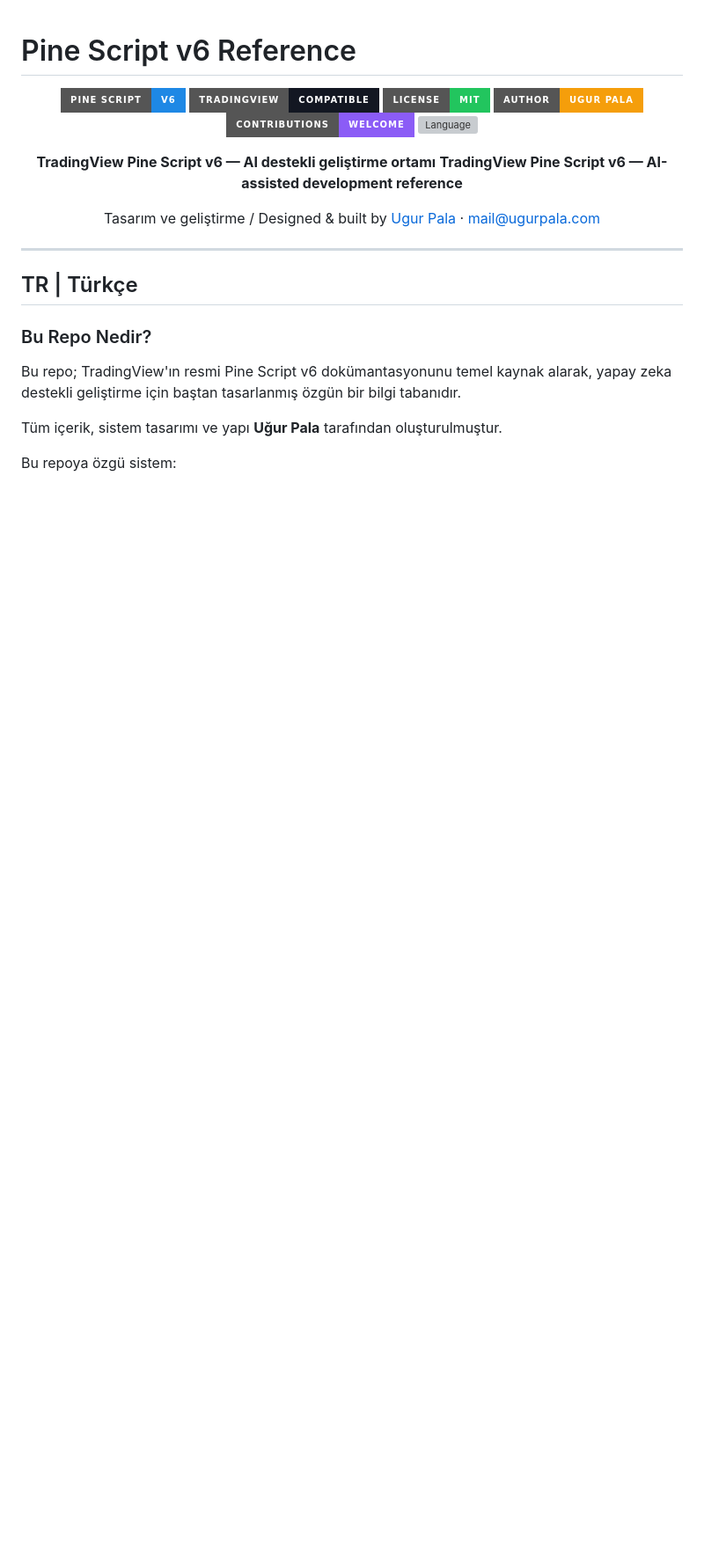
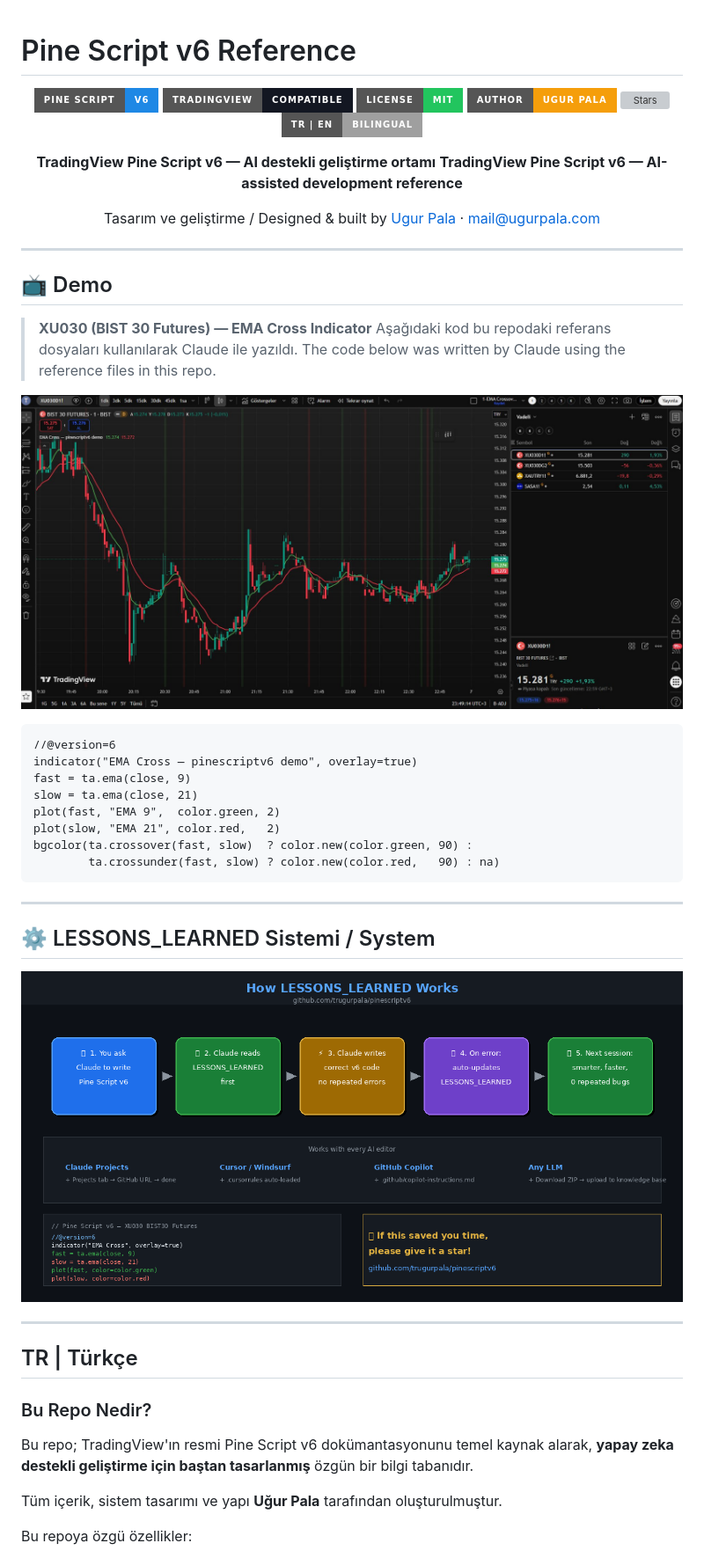
Before and after one commit to trugurpala/pinescriptv6, a Markdown page: README.md, the part around one of its changes. Shown at 88% size. Rendered like a GitHub page; badges without logos; blank space fills up the shorter version; grey boxes are pictures that could not be loaded.

Commit message:
docs: README v2 — bilingual, demo screenshots, star history

````diff
--- a/README.md
+++ b/README.md
@@ -6,8 +6,8 @@
 ![TradingView](https://img.shields.io/badge/TradingView-Compatible-131722?style=for-the-badge&logo=tradingview)
 ![License](https://img.shields.io/badge/License-MIT-22C55E?style=for-the-badge)
 ![Author](https://img.shields.io/badge/Author-Ugur%20Pala-F59E0B?style=for-the-badge)
-![Contributions](https://img.shields.io/badge/Contributions-Welcome-8B5CF6?style=for-the-badge)
-![Language](https://img.shields.io/badge/Dil%20%2F%20Language-TR%20%7C%20EN-lightgrey?style=for-the-badge)
+![Stars](https://img.shields.io/github/stars/trugurpala/pinescriptv6?style=for-the-badge&color=yellow)
+![Language](https://img.shields.io/badge/TR%20%7C%20EN-Bilingual-lightgrey?style=for-the-badge)
 
 **TradingView Pine Script v6 — AI destekli geliştirme ortamı**
 **TradingView Pine Script v6 — AI-assisted development reference**
@@ -18,14 +18,41 @@ Tasarım ve geliştirme / Designed & built by [Ugur Pala](https://github.com/tru
 
 ---
 
+## 📺 Demo
+
+> **XU030 (BIST 30 Futures) — EMA Cross Indicator**
+> Aşağıdaki kod bu repodaki referans dosyaları kullanılarak Claude ile yazıldı.
+> The code below was written by Claude using the reference files in this repo.
+
+![EMA Cross Demo on XU030](docs/demo_chart.png)
+
+```pine
+//@version=6
+indicator("EMA Cross — pinescriptv6 demo", overlay=true)
+fast = ta.ema(close, 9)
+slow = ta.ema(close, 21)
+plot(fast, "EMA 9",  color.green, 2)
+plot(slow, "EMA 21", color.red,   2)
+bgcolor(ta.crossover(fast, slow)  ? color.new(color.green, 90) :
+        ta.crossunder(fast, slow) ? color.new(color.red,   90) : na)
+```
+
+---
+
+## ⚙️ LESSONS_LEARNED Sistemi / System
+
+![How it works](docs/lessons_flow.png)
+
+---
+
 ## TR | Türkçe
 
 ### Bu Repo Nedir?
 
 Bu repo; TradingView'ın resmi Pine Script v6 dokümantasyonunu temel kaynak alarak,
-yapay zeka destekli geliştirme için baştan tasarlanmış özgün bir bilgi tabanıdır.
+**yapay zeka destekli geliştirme için baştan tasarlanmış** özgün bir bilgi tabanıdır.
 
 Tüm içerik, sistem tasarımı ve yapı **Uğur Pala** tarafından oluşturulmuştur.
 
-Bu repoya özgü sistem:
+Bu repoya özgü özellikler:
 
````
Also changed, not shown: other parts of README.md (+33 -35 lines).
